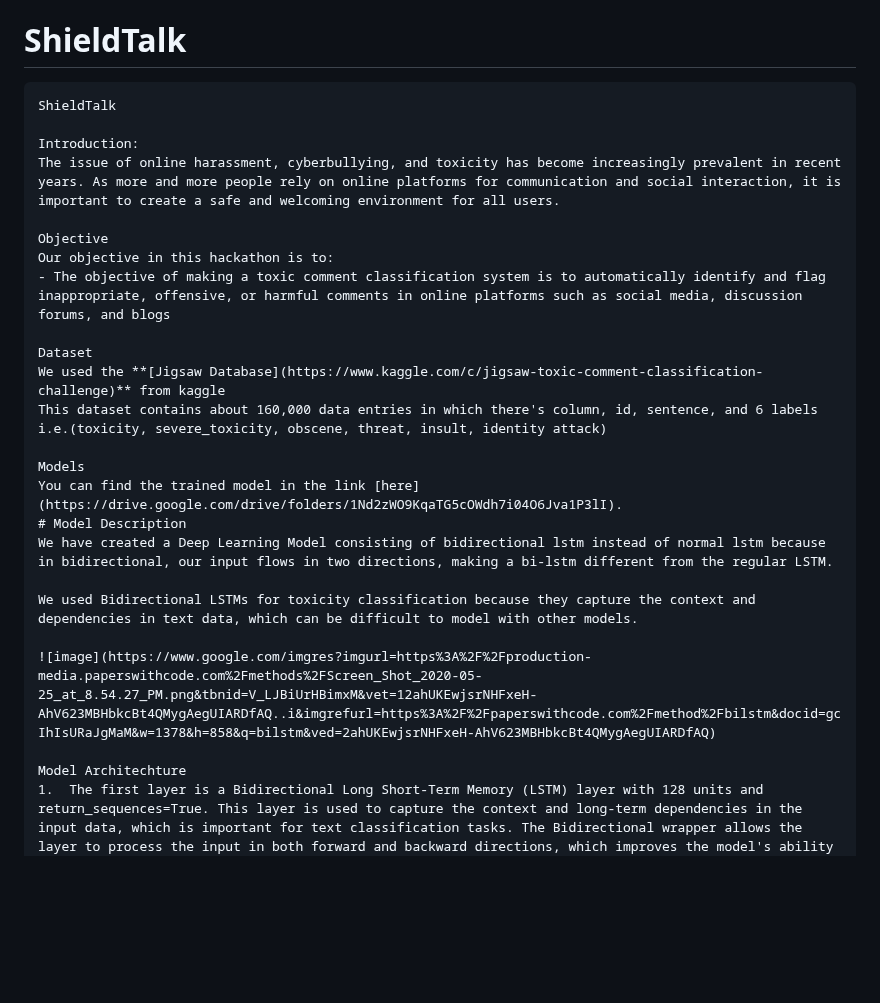
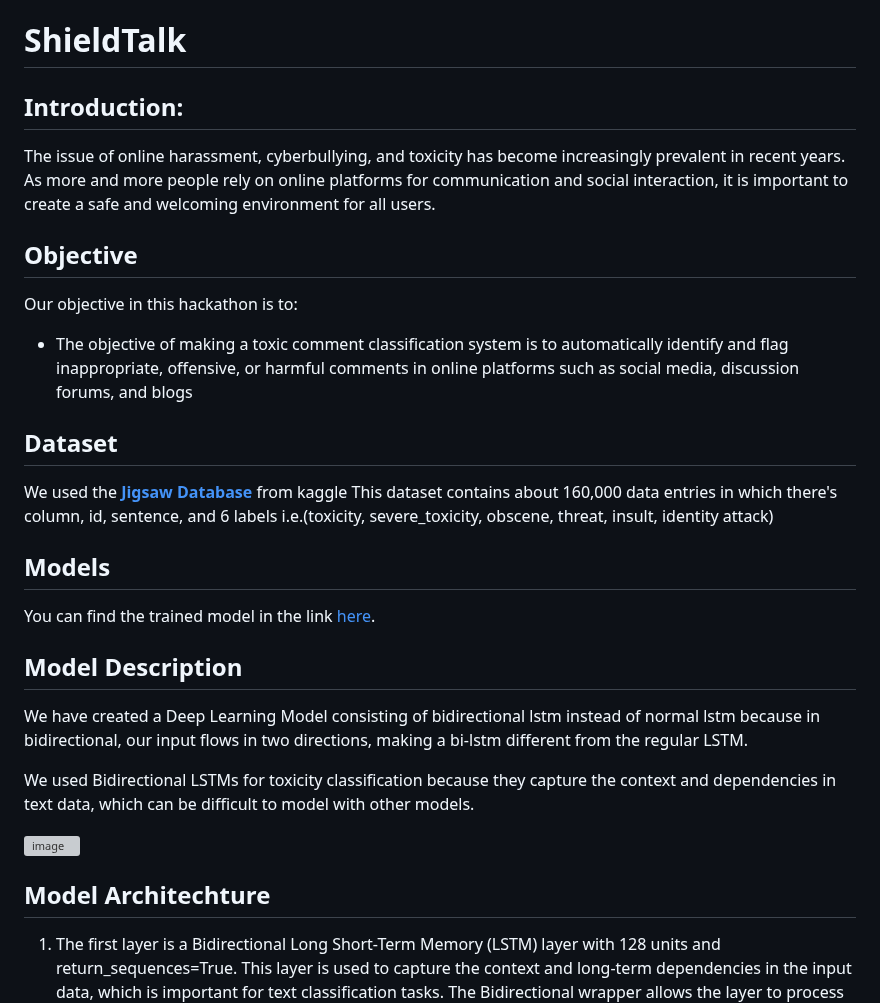
Before and after one commit to Anjila-26/ShieldTalk, a Markdown page: README.md, the part around one of its changes. Rendered like a GitHub page; blank space fills up the shorter version; grey boxes are pictures that could not be loaded.

````diff
--- a/README.md
+++ b/README.md
@@ -1,29 +1,26 @@
 # ShieldTalk
 
-```
-ShieldTalk
-
-Introduction:
+## Introduction:
 The issue of online harassment, cyberbullying, and toxicity has become increasingly prevalent in recent years. As more and more people rely on online platforms for communication and social interaction, it is important to create a safe and welcoming environment for all users.
 
-Objective
+## Objective
 Our objective in this hackathon is to:
 - The objective of making a toxic comment classification system is to automatically identify and flag inappropriate, offensive, or harmful comments in online platforms such as social media, discussion forums, and blogs
 
-Dataset
+## Dataset
 We used the **[Jigsaw Database](https://www.kaggle.com/c/jigsaw-toxic-comment-classification-challenge)** from kaggle
 This dataset contains about 160,000 data entries in which there's column, id, sentence, and 6 labels i.e.(toxicity, severe_toxicity, obscene, threat, insult, identity attack)
 
-Models
+## Models
 You can find the trained model in the link [here](https://drive.google.com/drive/folders/1Nd2zWO9KqaTG5cOWdh7i04O6Jva1P3lI).
-# Model Description
+## Model Description
 We have created a Deep Learning Model consisting of bidirectional lstm instead of normal lstm because in bidirectional, our input flows in two directions, making a bi-lstm different from the regular LSTM.
 
 We used Bidirectional LSTMs for toxicity classification because they capture the context and dependencies in text data, which can be difficult to model with other models.
 
 ![image](https://www.google.com/imgres?imgurl=https%3A%2F%2Fproduction-media.paperswithcode.com%2Fmethods%2FScreen_Shot_2020-05-25_at_8.54.27_PM.png&tbnid=V_LJBiUrHBimxM&vet=12ahUKEwjsrNHFxeH-AhV623MBHbkcBt4QMygAegUIARDfAQ..i&imgrefurl=https%3A%2F%2Fpaperswithcode.com%2Fmethod%2Fbilstm&docid=gcIhIsURaJgMaM&w=1378&h=858&q=bilstm&ved=2ahUKEwjsrNHFxeH-AhV623MBHbkcBt4QMygAegUIARDfAQ)
 
-Model Architechture
+## Model Architechture
 1.  The first layer is a Bidirectional Long Short-Term Memory (LSTM) layer with 128 units and return_sequences=True. This layer is used to capture the context and long-term dependencies in the input data, which is important for text classification tasks. The Bidirectional wrapper allows the layer to process the input in both forward and backward directions, which improves the model's ability to capture the relationships between words.
 2.  The second layer is a GlobalMaxPooling1D layer, which extracts the maximum value from each feature map of the previous layer. This layer reduces the dimensionality of the output and provides a global view of the input sequence, which can help the model to identify the most important features.
 3.  The third layer is a Dropout layer with a rate of 0.1, which randomly drops out 10% of the input units during training. This layer is used to prevent overfitting, which can occur when the model learns to memorize the training data instead of generalizing to new data.
````
Also changed, not shown: other parts of README.md (+1 -3 lines).
